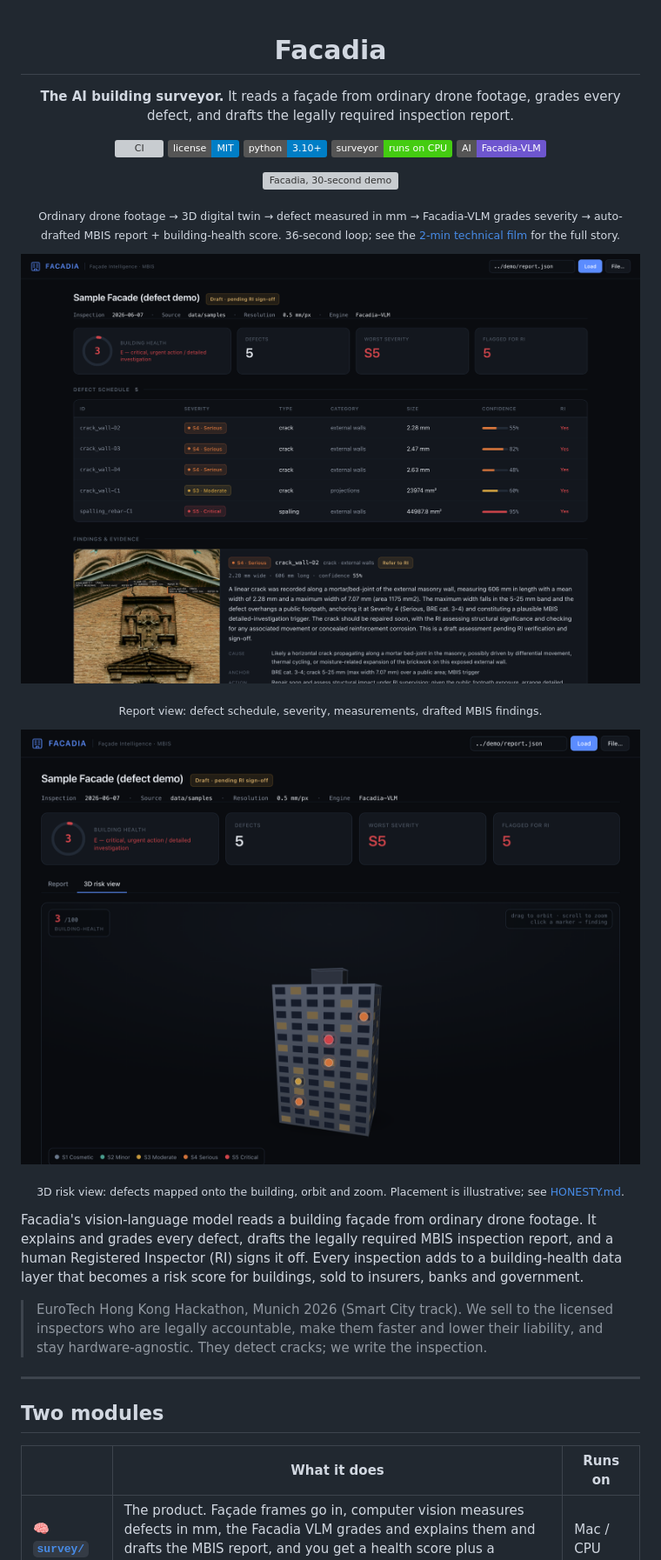
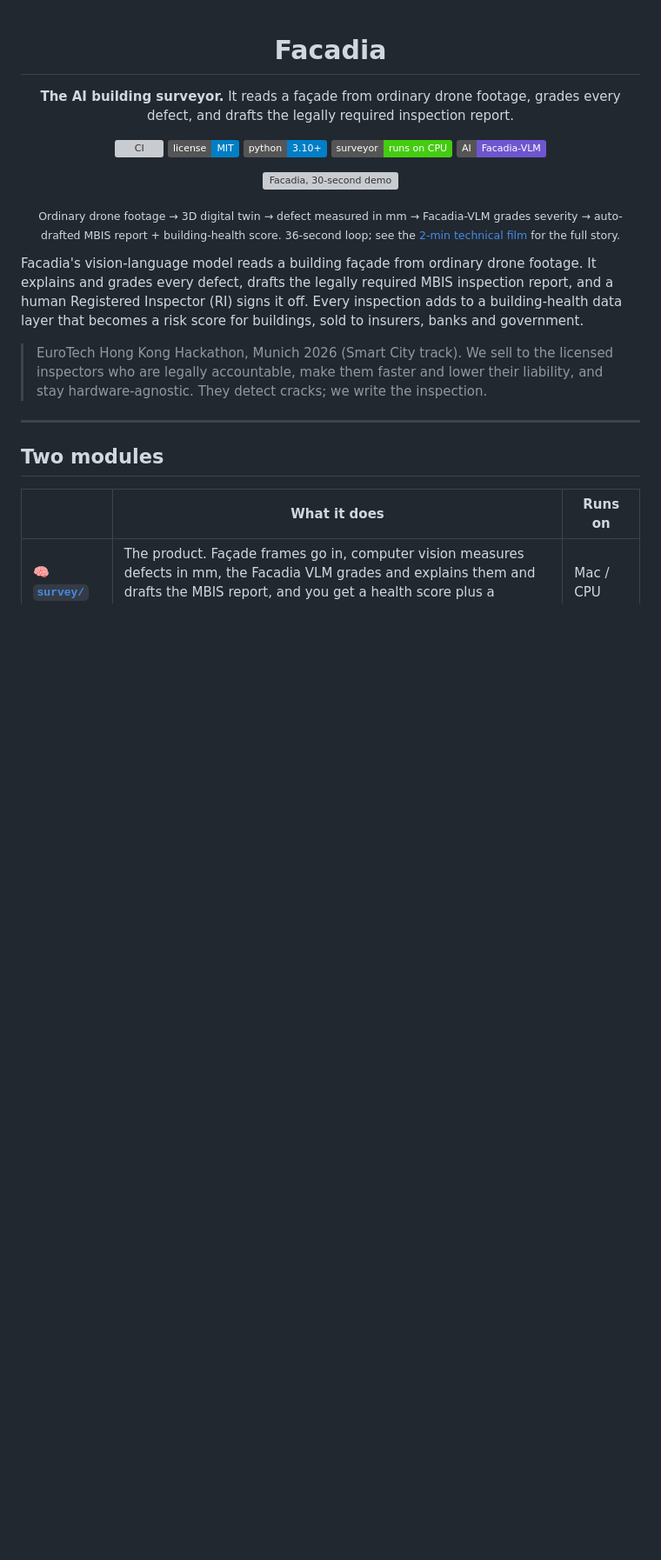
Before and after one commit to danielshx/facadia, a Markdown page: README.md, the part around the change. Shown at 87% size. Drawn GitHub-style; badges without logos; blank space fills up the shorter version; grey boxes are pictures that could not be loaded.

Commit message:
docs: drop the two dashboard screenshots from the README hero
The 36s demo GIF now carries the hero; the static dashboard stills below it
were redundant. Image files in docs/img/ are kept (no longer referenced).

Co-Authored-By: Claude Opus 4.8 (1M context) <noreply@anthropic.com>

```diff
--- a/README.md
+++ b/README.md
@@ -14,14 +14,6 @@ every defect, and drafts the legally required inspection report.
 ![Facadia, 30-second demo](docs/img/demo.gif)
 
 <sub>Ordinary drone footage → 3D digital twin → defect measured in mm → Facadia-VLM grades severity → auto-drafted MBIS report + building-health score. 36-second loop; see the [2-min technical film](video) for the full story.</sub>
-
-![Facadia dashboard, report view](docs/img/dashboard.png)
-
-<sub>Report view: defect schedule, severity, measurements, drafted MBIS findings.</sub>
-
-![Facadia dashboard, 3D risk view](docs/img/dashboard-3d.png)
-
-<sub>3D risk view: defects mapped onto the building, orbit and zoom. Placement is illustrative; see [HONESTY.md](HONESTY.md).</sub>
 
 </div>
 
```
